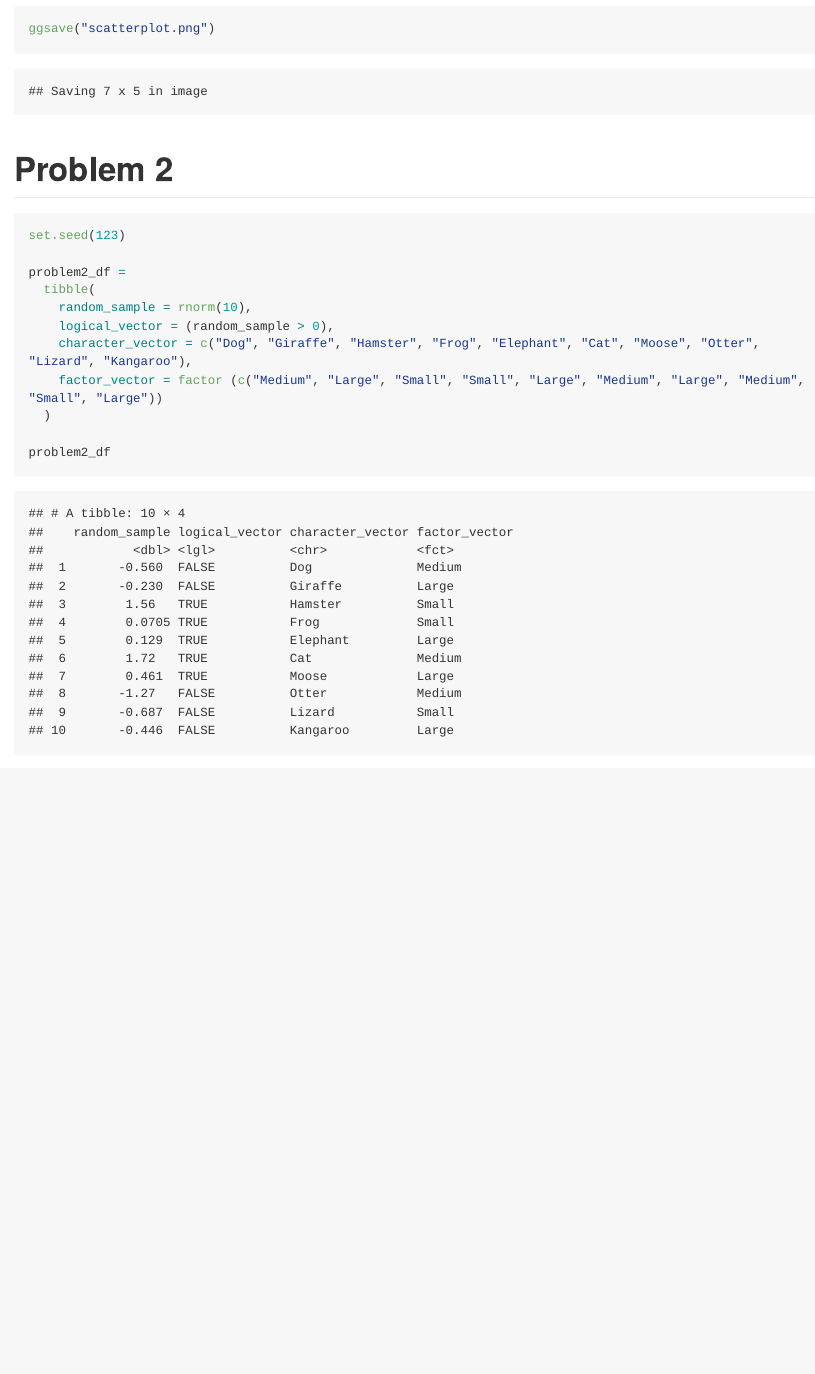
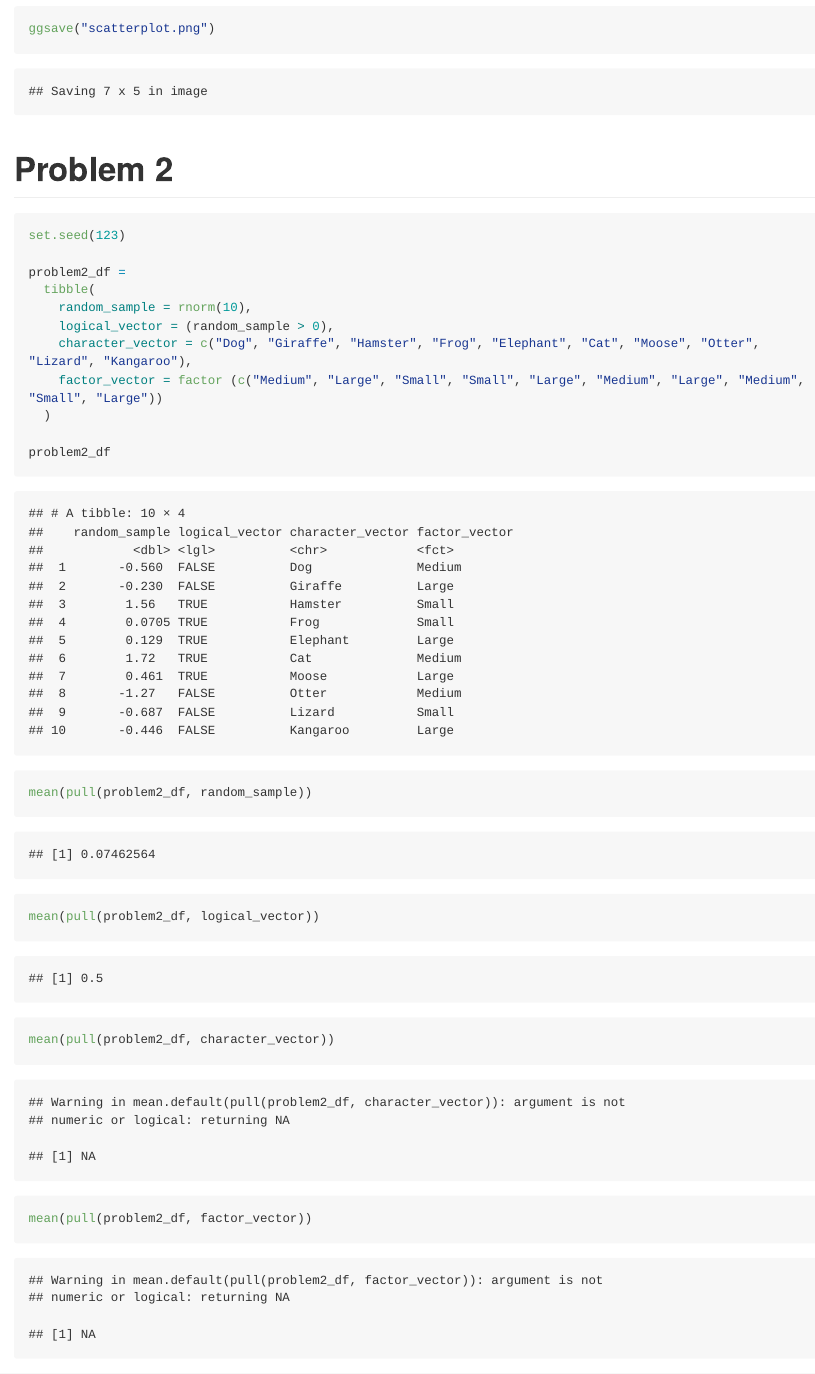
Before and after one commit to natashawoon/p8105_hw1_NW2614, an R Markdown document (Homework_1.Rmd): the page in a window 1100 px wide, from 1540 px down. Rendered offline with R 4.5, knitr and Pandoc, with nearby package versions; long lines of code are wrapped.

Commit message:
Finding the means for the variables in the df

````diff
--- a/Homework_1.Rmd
+++ b/Homework_1.Rmd
@@ -47,4 +47,13 @@ problem2_df =
   )
 
 problem2_df
+
+mean(pull(problem2_df, random_sample))
+
+mean(pull(problem2_df, logical_vector))
+
+mean(pull(problem2_df, character_vector))
+
+mean(pull(problem2_df, factor_vector))
+
 ```
````
Also changed, not shown: Homework_1.md.
